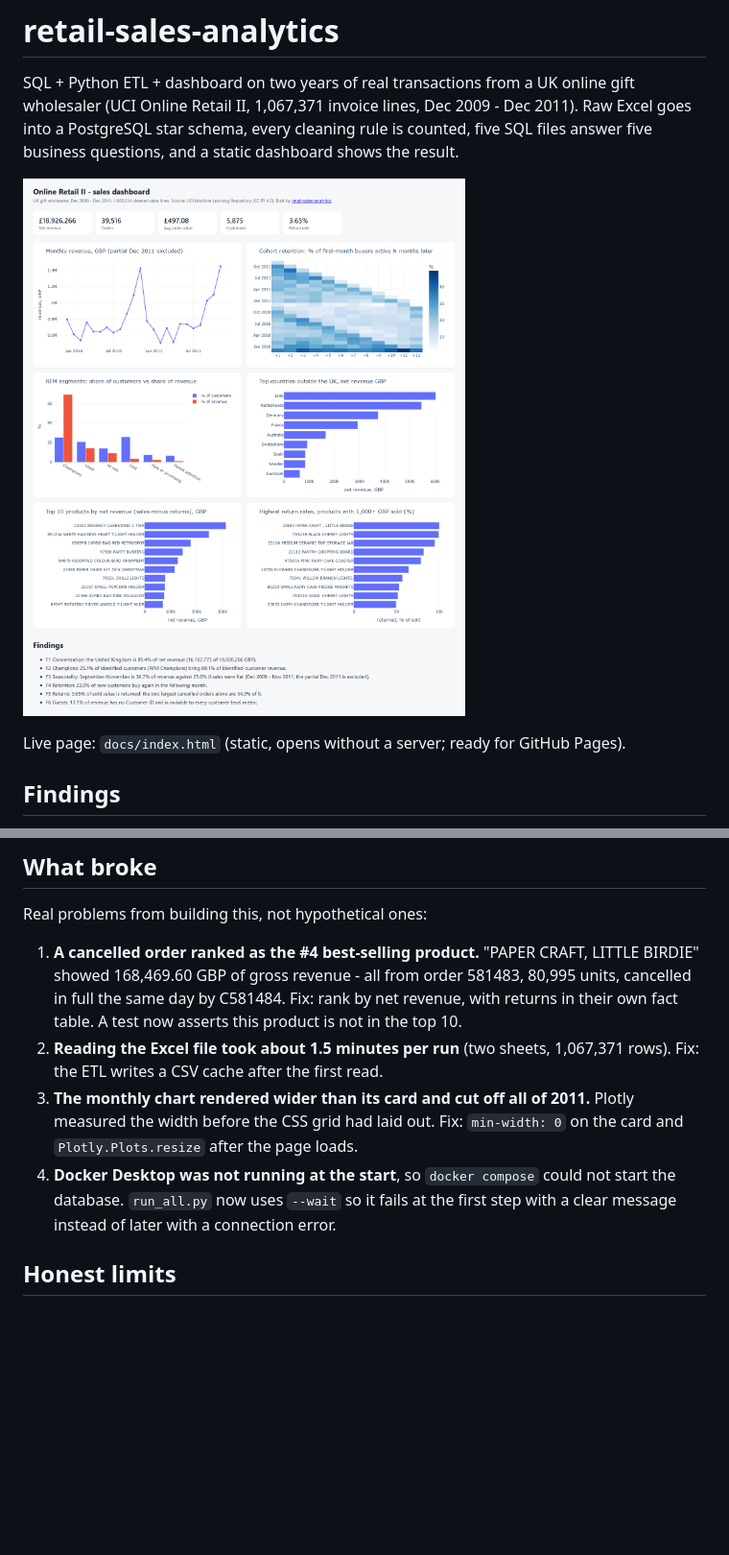
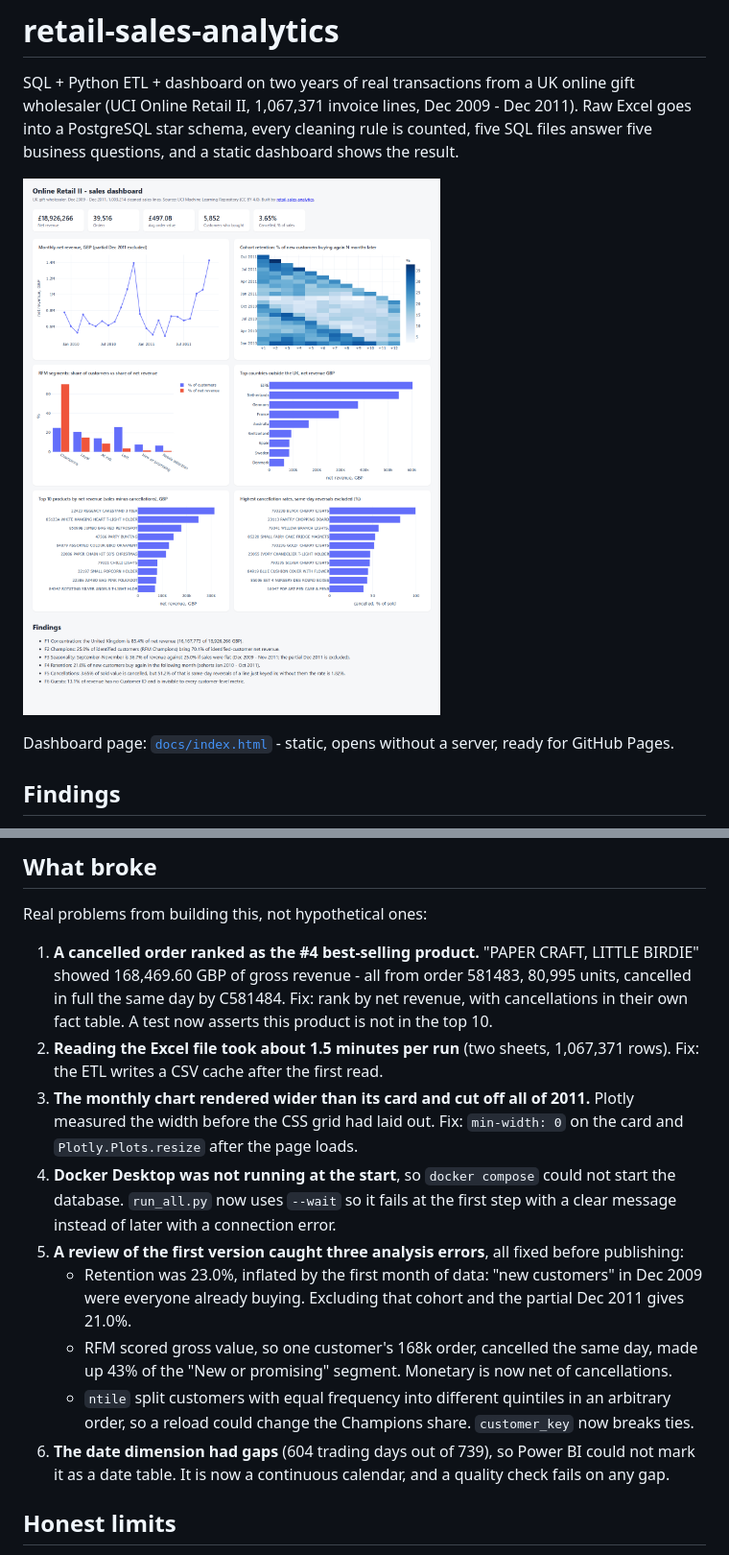
Before and after one commit to dkautomation23/retail-sales-analytics, a Markdown page: README.md, 2 parts joined by grey strips. Shown: that part at 96% size. Rendered like a GitHub page; pictures changed too: docs/dashboard.png; blank space fills up the shorter version.

```diff
--- a/README.md
+++ b/README.md
@@ -7,7 +7,8 @@ files answer five business questions, and a static dashboard shows the result.
 
 ![Dashboard](docs/dashboard.png)
 
-Live page: `docs/index.html` (static, opens without a server; ready for GitHub Pages).
+Dashboard page: [`docs/index.html`](docs/index.html) - static, opens without a server,
+ready for GitHub Pages.
 
 ## Findings
 
@@ -190,8 +194,8 @@ Real problems from building this, not hypothetical ones:
 
 1. **A cancelled order ranked as the #4 best-selling product.** "PAPER CRAFT, LITTLE
    BIRDIE" showed 168,469.60 GBP of gross revenue - all from order 581483, 80,995 units,
-   cancelled in full the same day by C581484. Fix: rank by net revenue, with returns in their own
-   fact table. A test now asserts this product is not in the top 10.
+   cancelled in full the same day by C581484. Fix: rank by net revenue, with cancellations
+   in their own fact table. A test now asserts this product is not in the top 10.
 2. **Reading the Excel file took about 1.5 minutes per run** (two sheets, 1,067,371 rows).
    Fix: the ETL writes a CSV cache after the first read.
 3. **The monthly chart rendered wider than its card and cut off all of 2011.** Plotly
@@ -200,6 +204,19 @@ Real problems from building this, not hypothetical ones:
 4. **Docker Desktop was not running at the start**, so `docker compose` could not start
    the database. `run_all.py` now uses `--wait` so it fails at the first step with a clear
    message instead of later with a connection error.
+5. **A review of the first version caught three analysis errors**, all fixed before
+   publishing:
+   - Retention was 23.0%, inflated by the first month of data: "new customers" in
+     Dec 2009 were everyone already buying. Excluding that cohort and the partial
+     Dec 2011 gives 21.0%.
+   - RFM scored gross value, so one customer's 168k order, cancelled the same day, made
+     up 43% of the "New or promising" segment. Monetary is now net of cancellations.
+   - `ntile` split customers with equal frequency into different quintiles in an
+     arbitrary order, so a reload could change the Champions share. `customer_key` now
+     breaks ties.
+6. **The date dimension had gaps** (604 trading days out of 739), so Power BI could not
+   mark it as a date table. It is now a continuous calendar, and a quality check fails on
+   any gap.
 
 ## Honest limits
 
```
Also changed, not shown: other parts of README.md (+33 -25 lines), bi/POWERBI.md (+2 -2 lines), bi/measures.md (+37 -10 lines), 12 other files.
